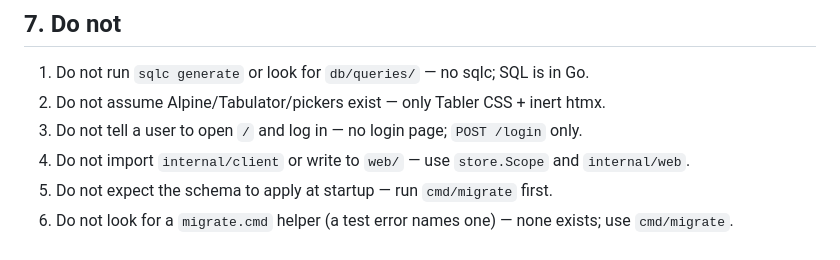
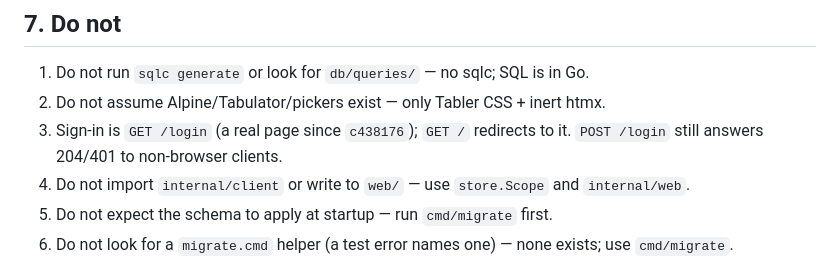
Before and after one commit to vuquangton/fingo, a Markdown page: CONTEXT.md, the part around the change. Rendered like a GitHub page.

Commit message:
docs: correct the last two false claims (login page, fallback port)

```diff
--- a/CONTEXT.md
+++ b/CONTEXT.md
@@ -99,7 +99,7 @@ match, bill-from-receipt, stock transfer, entry-grid spike.
 
 1. Do not run `sqlc generate` or look for `db/queries/` — no sqlc; SQL is in Go.
 2. Do not assume Alpine/Tabulator/pickers exist — only Tabler CSS + inert htmx.
-3. Do not tell a user to open `/` and log in — no login page; `POST /login` only.
+3. Sign-in is `GET /login` (a real page since `c438176`); `GET /` redirects to it. `POST /login` still answers 204/401 to non-browser clients.
 4. Do not import `internal/client` or write to `web/` — use `store.Scope` and
    `internal/web`.
 5. Do not expect the schema to apply at startup — run `cmd/migrate` first.
```
Also changed, not shown: docs/v2/decisions.md (+1 -1 lines), docs/v2/plan-status.md (+1 -1 lines).
